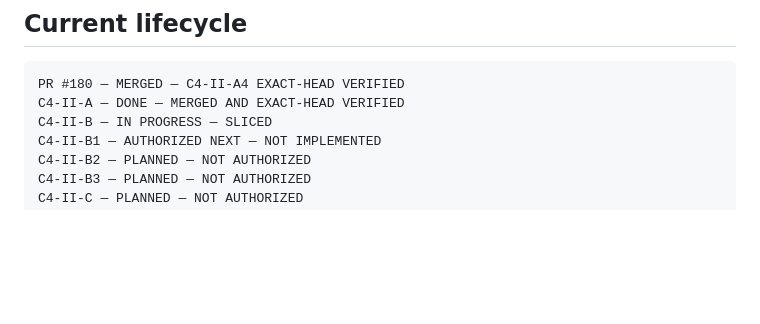
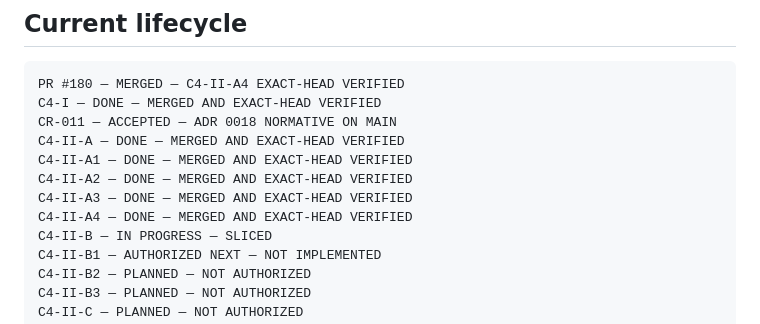
Before and after one commit to Mitronomik/cosmetic-workshop-os, a Markdown page: docs/restore-interaction-and-validation-session.md, the part around the change. Rendered like a GitHub page; blank space fills up the shorter version.

Commit message:
C4-II-A4 closure: align Restore profile lifecycle markers

````diff
--- a/docs/restore-interaction-and-validation-session.md
+++ b/docs/restore-interaction-and-validation-session.md
@@ -9,7 +9,13 @@ Normative sources: ADR 0016 for destructive Restore; ADR 0018 for launcher contr
 
 ```text
 PR #180 — MERGED — C4-II-A4 EXACT-HEAD VERIFIED
+C4-I — DONE — MERGED AND EXACT-HEAD VERIFIED
+CR-011 — ACCEPTED — ADR 0018 NORMATIVE ON MAIN
 C4-II-A — DONE — MERGED AND EXACT-HEAD VERIFIED
+C4-II-A1 — DONE — MERGED AND EXACT-HEAD VERIFIED
+C4-II-A2 — DONE — MERGED AND EXACT-HEAD VERIFIED
+C4-II-A3 — DONE — MERGED AND EXACT-HEAD VERIFIED
+C4-II-A4 — DONE — MERGED AND EXACT-HEAD VERIFIED
 C4-II-B — IN PROGRESS — SLICED
 C4-II-B1 — AUTHORIZED NEXT — NOT IMPLEMENTED
 C4-II-B2 — PLANNED — NOT AUTHORIZED
````
